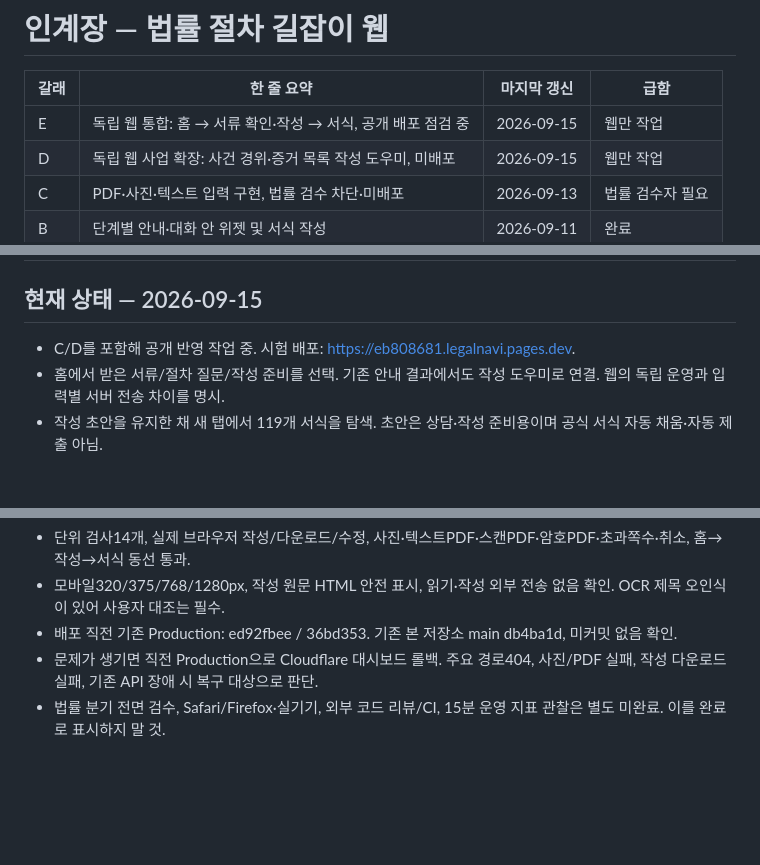
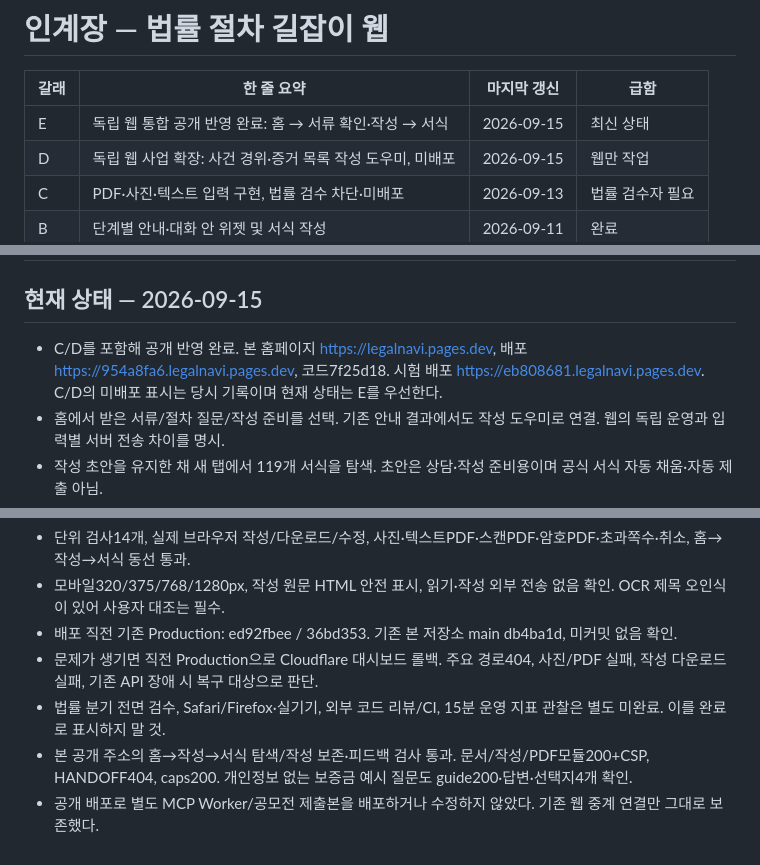
Before and after one commit to yuneunmi814-cmyk/legal-navigator-web, a Markdown page: HANDOFF.md, 3 parts joined by grey strips. GitHub-like rendering; blank space fills up the shorter version.

Commit message:
Record verified independent web production release

```diff
--- a/HANDOFF.md
+++ b/HANDOFF.md
@@ -2,7 +2,7 @@
 
 | 갈래 | 한 줄 요약 | 마지막 갱신 | 급함 |
 |---|---|---|---|
-| E | 독립 웹 통합: 홈 → 서류 확인·작성 → 서식, 공개 배포 점검 중 | 2026-09-15 | 웹만 작업 |
+| E | 독립 웹 통합 공개 반영 완료: 홈 → 서류 확인·작성 → 서식 | 2026-09-15 | 최신 상태 |
 | D | 독립 웹 사업 확장: 사건 경위·증거 목록 작성 도우미, 미배포 | 2026-09-15 | 웹만 작업 |
 | C | PDF·사진·텍스트 입력 구현, 법률 검수 차단·미배포 | 2026-09-13 | 법률 검수자 필요 |
 | B | 단계별 안내·대화 안 위젯 및 서식 작성 | 2026-09-11 | 완료 |
@@ -124,7 +124,7 @@
 # E. 인터뷰 반영·웹 동선 통합
 
 ## 현재 상태 — 2026-09-15
-- C/D를 포함해 공개 반영 작업 중. 시험 배포: https://eb808681.legalnavi.pages.dev.
+- C/D를 포함해 공개 반영 완료. 본 홈페이지 https://legalnavi.pages.dev, 배포 https://954a8fa6.legalnavi.pages.dev, 코드7f25d18. 시험 배포 https://eb808681.legalnavi.pages.dev. C/D의 미배포 표시는 당시 기록이며 현재 상태는 E를 우선한다.
 - 홈에서 받은 서류/절차 질문/작성 준비를 선택. 기존 안내 결과에서도 작성 도우미로 연결. 웹의 독립 운영과 입력별 서버 전송 차이를 명시.
 - 작성 초안을 유지한 채 새 탭에서 119개 서식을 탐색. 초안은 상담·작성 준비용이며 공식 서식 자동 채움·자동 제출 아님.
 - 인터뷰 반영: 모르는 사실은 미확인으로 유지, 날짜 오류는 수정 강요 대신 확인 표시, 미검증 기한·법적 결론만 보류하고 작성 준비 유지. 이용자의 신뢰도 점수나 기소확률은 만들지 않음.
@@ -137,3 +137,5 @@
 - 배포 직전 기존 Production: ed92fbee / 36bd353. 기존 본 저장소 main db4ba1d, 미커밋 없음 확인.
 - 문제가 생기면 직전 Production으로 Cloudflare 대시보드 롤백. 주요 경로404, 사진/PDF 실패, 작성 다운로드 실패, 기존 API 장애 시 복구 대상으로 판단.
 - 법률 분기 전면 검수, Safari/Firefox·실기기, 외부 코드 리뷰/CI, 15분 운영 지표 관찰은 별도 미완료. 이를 완료로 표시하지 말 것.
+- 본 공개 주소의 홈→작성→서식 탐색/작성 보존·피드백 검사 통과. 문서/작성/PDF모듈200+CSP, HANDOFF404, caps200. 개인정보 없는 보증금 예시 질문도 guide200·답변·선택지4개 확인.
+- 공개 배포로 별도 MCP Worker/공모전 제출본을 배포하거나 수정하지 않았다. 기존 웹 중계 연결만 그대로 보존했다.
```
